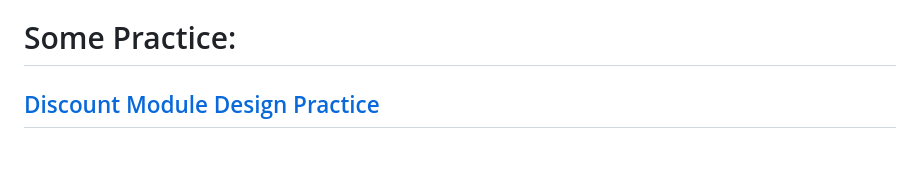
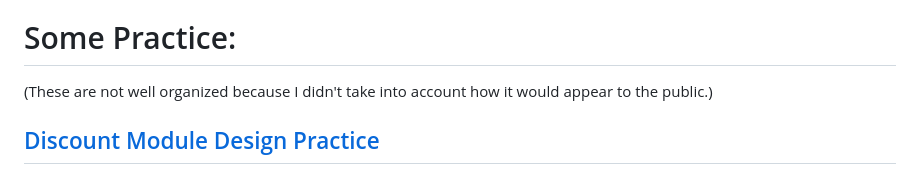
Before and after one commit to redgrandfa/RedGrandfa.github.io, a Markdown page: README.md, the part around the change. GitHub-like rendering.

Commit message:
hint about not well organized

```diff
--- a/README.md
+++ b/README.md
@@ -28,6 +28,7 @@ Displaying statistics imitating the [CPBL](https://www.cpbl.com.tw/stats/recorda
 
 
 # Some Practice:
+(These are not well organized because I didn't take into account how it would appear to the public.)
 ## [Discount Module Design Practice](https://github.com/redgrandfa/Discount-Module_Design-Practice/tree/main/Lib)
 - ASP.NET
 - 2023
```
